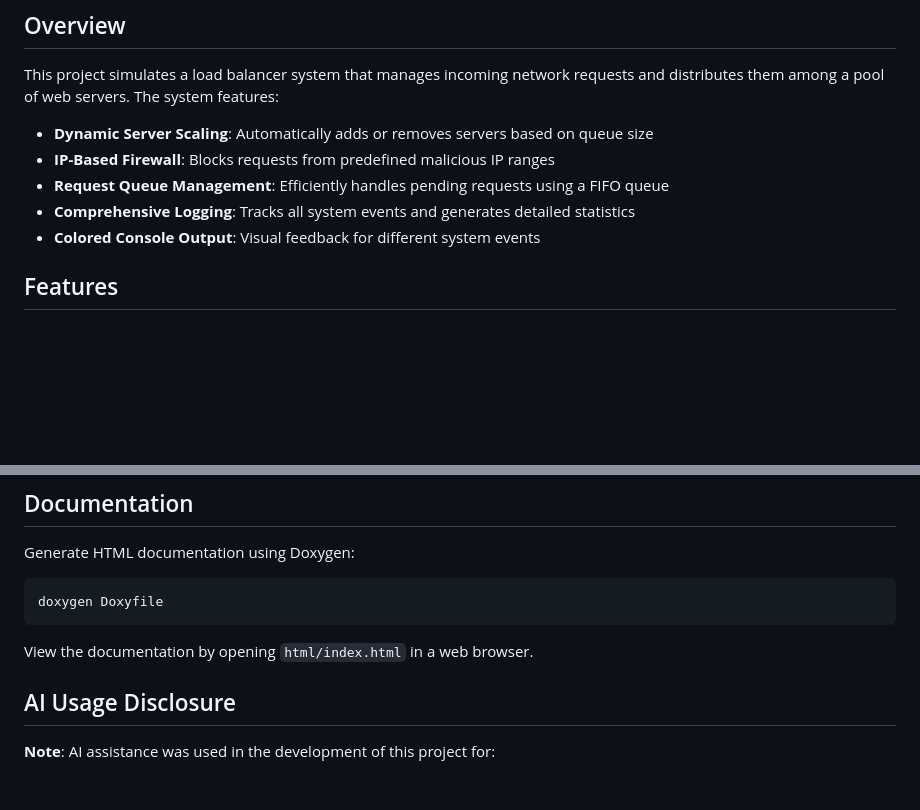
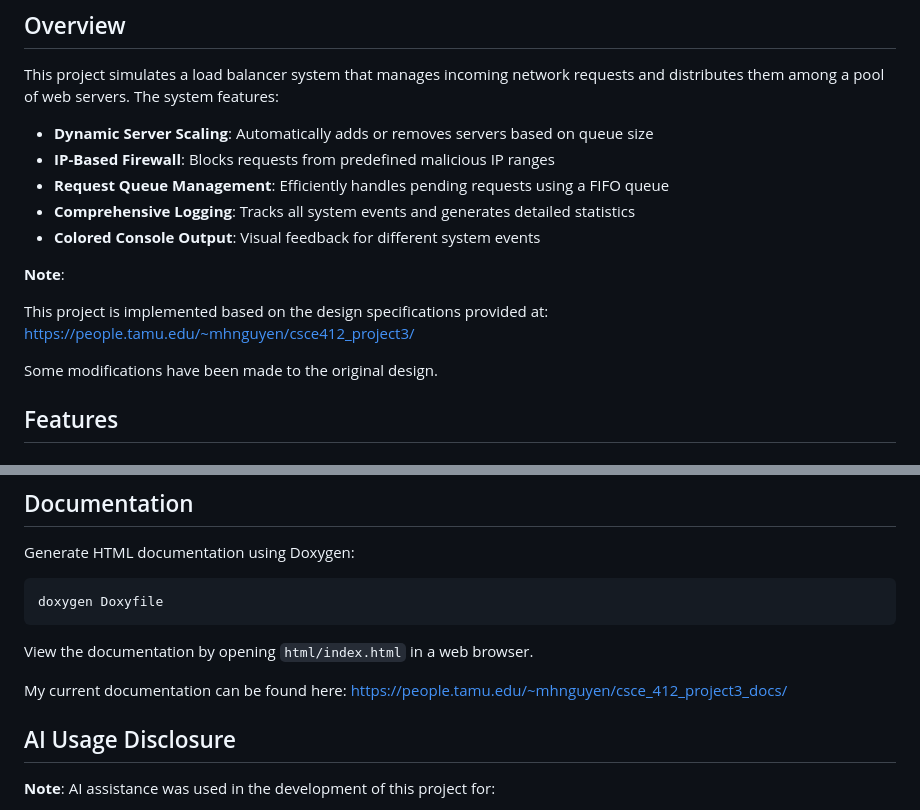
Before and after one commit to name-is-minh/load-balancer, a Markdown page: README.md, 2 parts joined by grey strips. Rendered like a GitHub page; blank space fills up the shorter version.

Commit message:
added more info to readme

```diff
--- a/README.md
+++ b/README.md
@@ -11,6 +11,12 @@ This project simulates a load balancer system that manages incoming network requ
 - **Request Queue Management**: Efficiently handles pending requests using a FIFO queue
 - **Comprehensive Logging**: Tracks all system events and generates detailed statistics
 - **Colored Console Output**: Visual feedback for different system events
+
+**Note**:
+
+This project is implemented based on the design specifications provided at: https://people.tamu.edu/~mhnguyen/csce412_project3/
+
+Some modifications have been made to the original design.
 
 ## Features
 
@@ -104,6 +110,8 @@ doxygen Doxyfile
 
 View the documentation by opening `html/index.html` in a web browser.
 
+My current documentation can be found here: https://people.tamu.edu/~mhnguyen/csce_412_project3_docs/
+
 ## AI Usage Disclosure
 
 **Note**: AI assistance was used in the development of this project for:
```
